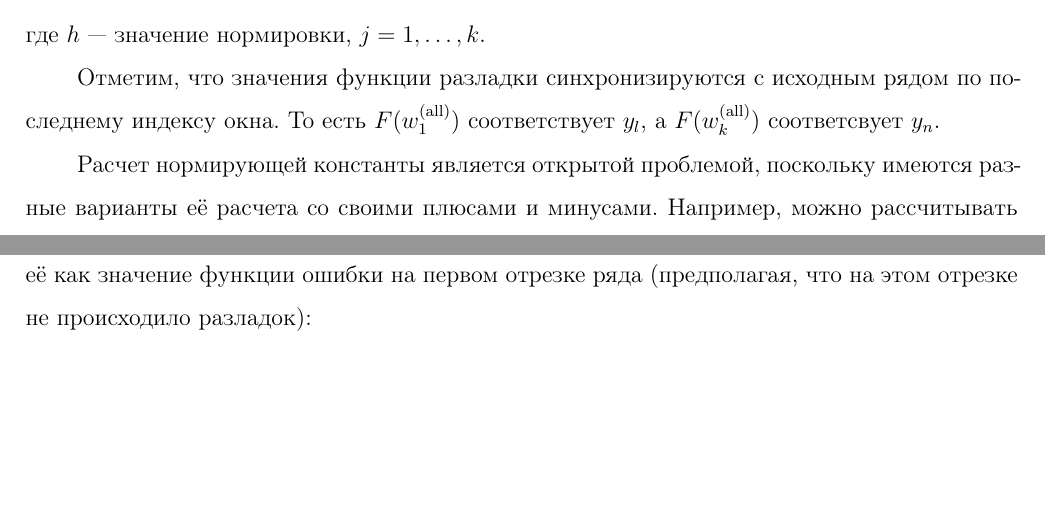
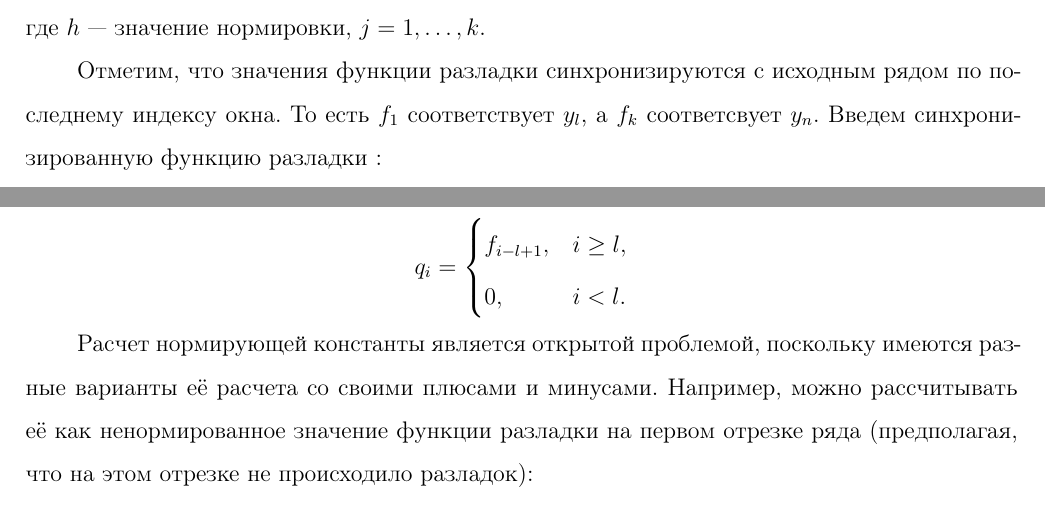
Before and after one commit to Klimmy/nir-ssa, a LaTeX document (3rd semester/NIR Merzlyakov.tex): two parts of pages 7 and 8 of 17, joined at a grey line, cut so that both start at the same text, the shorter picture padded with empty space. The pictures show the PDF file 3rd semester/NIR Merzlyakov.pdf that the author committed with the source.

Commit message:
updated some notations

```diff
--- a/3rd semester/NIR Merzlyakov.tex
+++ b/3rd semester/NIR Merzlyakov.tex
@@ -291,12 +293,20 @@ F(w_j^{\mathrm{(all)}} ) = \frac{e(w_j) - e(w_j^{\mathrm{(left)}}) - e(w_j^{\mat
 \end{equation*}
 где $h$ --- значение нормировки, $j = 1, \dots, k$.
 
-Отметим, что значения функции разладки синхронизируются с исходным рядом по последнему индексу окна. То есть $F(w_1^{\mathrm{(all)}}) $ соответствует $y_l$, а $F(w_k^{\mathrm{(all)}}) $ соответсвует $y_n$.
+Отметим, что значения функции разладки синхронизируются с исходным рядом по последнему индексу окна. То есть $f_1$ соответствует $y_l$, а $f_k $ соответсвует $y_n$. Введем синхронизированную функцию разладки :
+
+\begin{equation*}
+q_i =
+	\begin{cases}
+		f_{i-l+1}, & i \geq l, \\
+		0, & i < l.
+	\end{cases}
+\end{equation*}
 
 Расчет нормирующей константы является открытой проблемой, поскольку имеются разные варианты её расчета со своими плюсами и минусами.
-Например, можно рассчитывать её как значение функции ошибки на первом отрезке ряда (предполагая, что на этом отрезке не происходило разладок):
+Например, можно рассчитывать её как ненормированное значение функции разладки на первом отрезке ряда (предполагая, что на этом отрезке не происходило разладок):
 \begin{equation*}
-h = F(w_1^{\mathrm{(all)}}) = e(w_1) - e(w_1^{\mathrm{(left)}}) - e(w_1^{\mathrm{(right)}}).
+h = e(w_1) - e(w_1^{\mathrm{(left)}}) - e(w_1^{\mathrm{(right)}}).
 \end{equation*}
 
 Для наглядности, на рисунке ~\ref{fig:approximation_example_1} приведен пример расчета ошибки на одном левом ряде $ w_j^{\mathrm{(left)}} $ и на одном правом ряде $ w_j^{\mathrm{(right)}} $. А на рисунке ~\ref{fig:approximation_example_2} показан пример расчет ошибки на одном общем ряде (в который входит и левая и правая части).
```
Also changed, not shown: 3rd semester/NIR Merzlyakov.pdf, 3rd semester/NIR Merzlyakov.tex (12 more changed lines), 1 other file.
